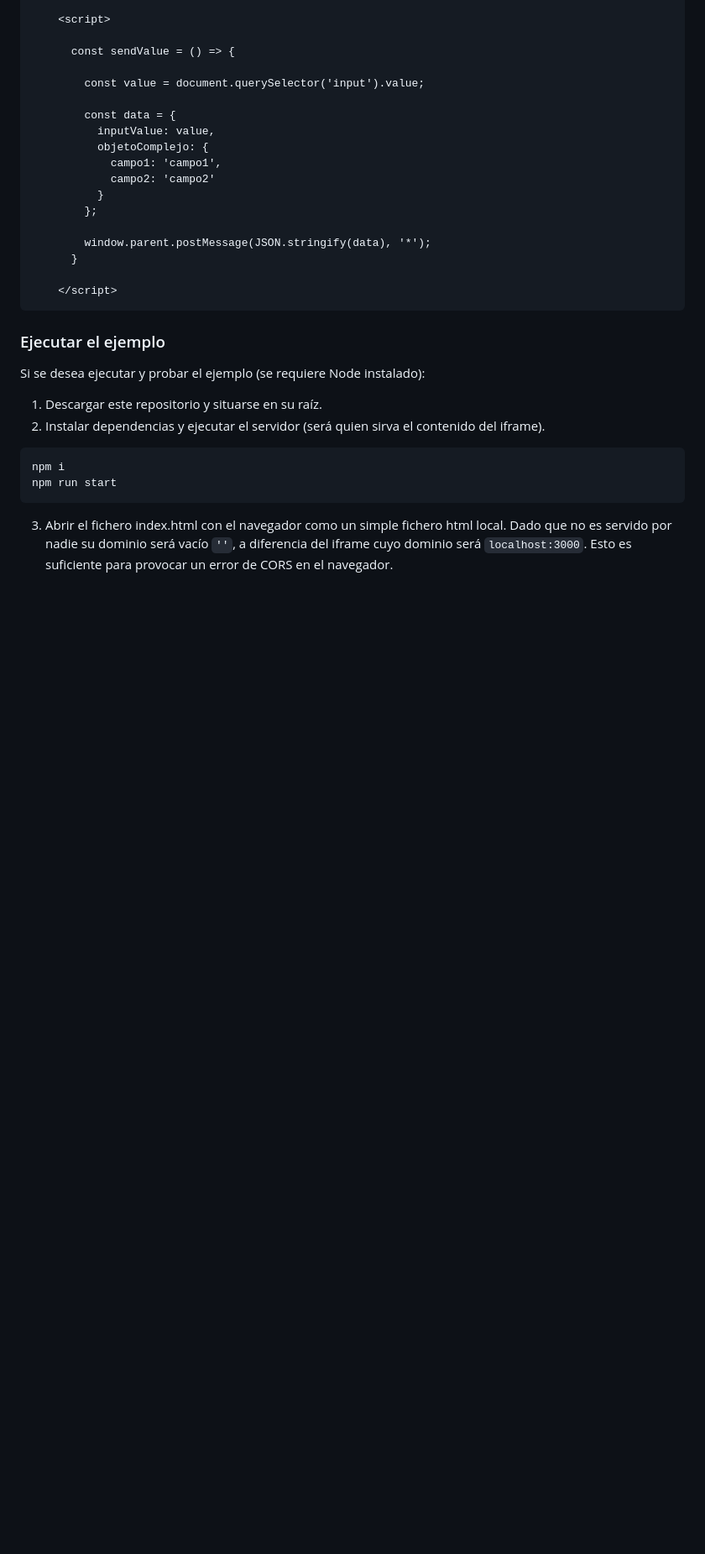
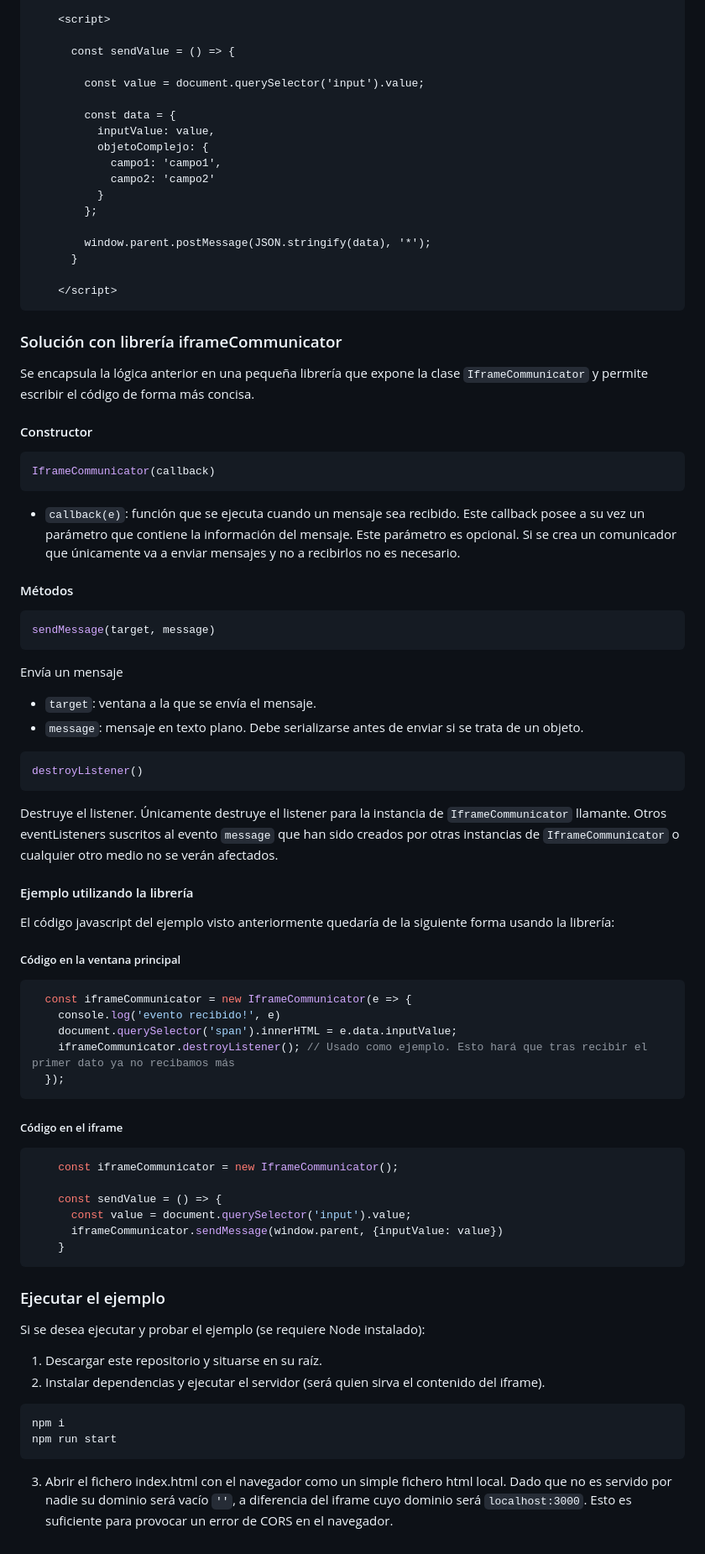
Before and after one commit to alexrcas/iframe-communication, a Markdown page: README.md, the part around one of its changes. Shown at 84% size. Drawn GitHub-style; blank space fills up the shorter version.

````diff
--- a/README.md
+++ b/README.md
@@ -90,6 +90,62 @@ Es decir, el método *postMessage* es el mecanismo moderno y recomendado para co
     </script>
 ```
 
+### Solución con librería iframeCommunicator
+
+Se encapsula la lógica anterior en una pequeña librería que expone la clase `IframeCommunicator` y permite escribir el código de forma más concisa.
+
+
+#### Constructor
+```javascript
+IframeCommunicator(callback)
+```
+
+* `callback(e)`: función que se ejecuta cuando un mensaje sea recibido. Este callback posee a su vez un parámetro que contiene la información del mensaje. Este parámetro es opcional. Si se crea un comunicador que únicamente va a enviar mensajes y no a recibirlos no es necesario.
+
+#### Métodos
+
+```javascript
+sendMessage(target, message)
+```
+
+Envía un mensaje
+
+* `target`: ventana a la que se envía el mensaje.
+* `message`: mensaje en texto plano. Debe serializarse antes de enviar si se trata de un objeto.
+
+
+```javascript
+destroyListener()
+```
+
+Destruye el listener. Únicamente destruye el listener para la instancia de `IframeCommunicator` llamante. Otros eventListeners suscritos al evento `message` que han sido creados por otras instancias de `IframeCommunicator` o cualquier otro medio no se verán afectados.
+
+
+#### Ejemplo utilizando la librería
+
+El código javascript del ejemplo visto anteriormente quedaría de la siguiente forma usando la librería:
+
+##### Código en la ventana principal
+
+```javascript
+  const iframeCommunicator = new IframeCommunicator(e => {
+    console.log('evento recibido!', e)
+    document.querySelector('span').innerHTML = e.data.inputValue;
+    iframeCommunicator.destroyListener(); // Usado como ejemplo. Esto hará que tras recibir el primer dato ya no recibamos más
+  });
+```
+
+##### Código en el iframe
+
+```javascript
+    const iframeCommunicator = new IframeCommunicator();
+
+    const sendValue = () => {
+      const value = document.querySelector('input').value;
+      iframeCommunicator.sendMessage(window.parent, {inputValue: value})
+    }
+```
+
 
 ### Ejecutar el ejemplo
 
````
Also changed, not shown: other parts of README.md (+1 -1 lines).
